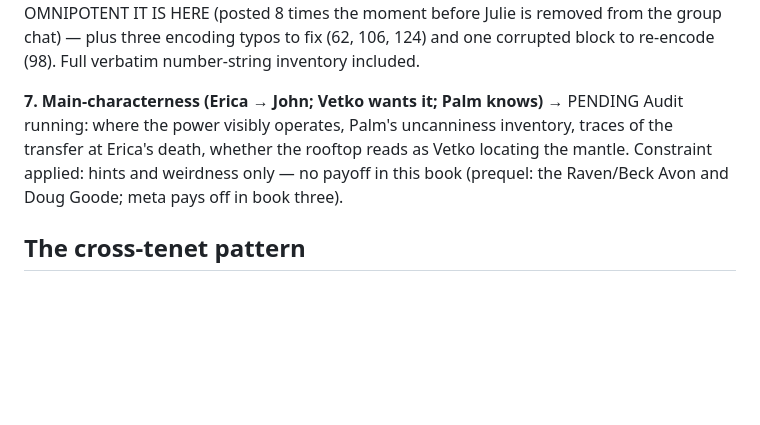
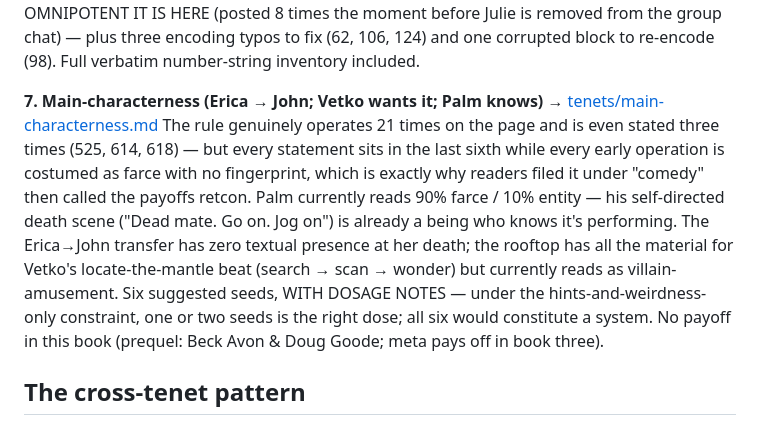
Before and after one commit to heinoriese/Wheres-The-Cue-Ball-Going-, a Markdown page: notes/tenet-audit.md, the part around the change. GitHub-like rendering; blank space fills up the shorter version.

Commit message:
Add main-characterness audit with dosage notes — completes seven-tenet audit

```diff
--- a/notes/tenet-audit.md
+++ b/notes/tenet-audit.md
@@ -22,8 +22,8 @@ Music soundtracks every John/Reza logistical scene but is silent in all four of
 **6. IT = the Pulpos brain in a tank** → [tenets/it-brain-tank.md](tenets/it-brain-tank.md)
 The manuscript is astonishingly ready for this rewrite — snippet 508 already canonizes it ("We got rid of the Pulpos." / "You caused the Pulpos." / "A necessary test."), the ThinkTank is never physically shown (a clean slot for the tank), and Baker's ceiling-crawl is already octopus body-horror. The cipher decodes as A1Z26 ("Behold It") and the audit found an escalation arc from BEHOLD ME to IT IS OMNIPOTENT IT IS HERE (posted 8 times the moment before Julie is removed from the group chat) — plus three encoding typos to fix (62, 106, 124) and one corrupted block to re-encode (98). Full verbatim number-string inventory included.
 
-**7. Main-characterness (Erica → John; Vetko wants it; Palm knows)** → PENDING
-Audit running: where the power visibly operates, Palm's uncanniness inventory, traces of the transfer at Erica's death, whether the rooftop reads as Vetko locating the mantle. Constraint applied: hints and weirdness only — no payoff in this book (prequel: the Raven/Beck Avon and Doug Goode; meta pays off in book three).
+**7. Main-characterness (Erica → John; Vetko wants it; Palm knows)** → [tenets/main-characterness.md](tenets/main-characterness.md)
+The rule genuinely operates 21 times on the page and is even stated three times (525, 614, 618) — but every statement sits in the last sixth while every early operation is costumed as farce with no fingerprint, which is exactly why readers filed it under "comedy" then called the payoffs retcon. Palm currently reads 90% farce / 10% entity — his self-directed death scene ("Dead mate. Go on. Jog on") is already a being who knows it's performing. The Erica→John transfer has zero textual presence at her death; the rooftop has all the material for Vetko's locate-the-mantle beat (search → scan → wonder) but currently reads as villain-amusement. Six suggested seeds, WITH DOSAGE NOTES — under the hints-and-weirdness-only constraint, one or two seeds is the right dose; all six would constitute a system. No payoff in this book (prequel: Beck Avon & Doug Goode; meta pays off in book three).
 
 ## The cross-tenet pattern
 
```
Also changed, not shown: notes/tenets/main-characterness.md (added, +92 -0 lines).
